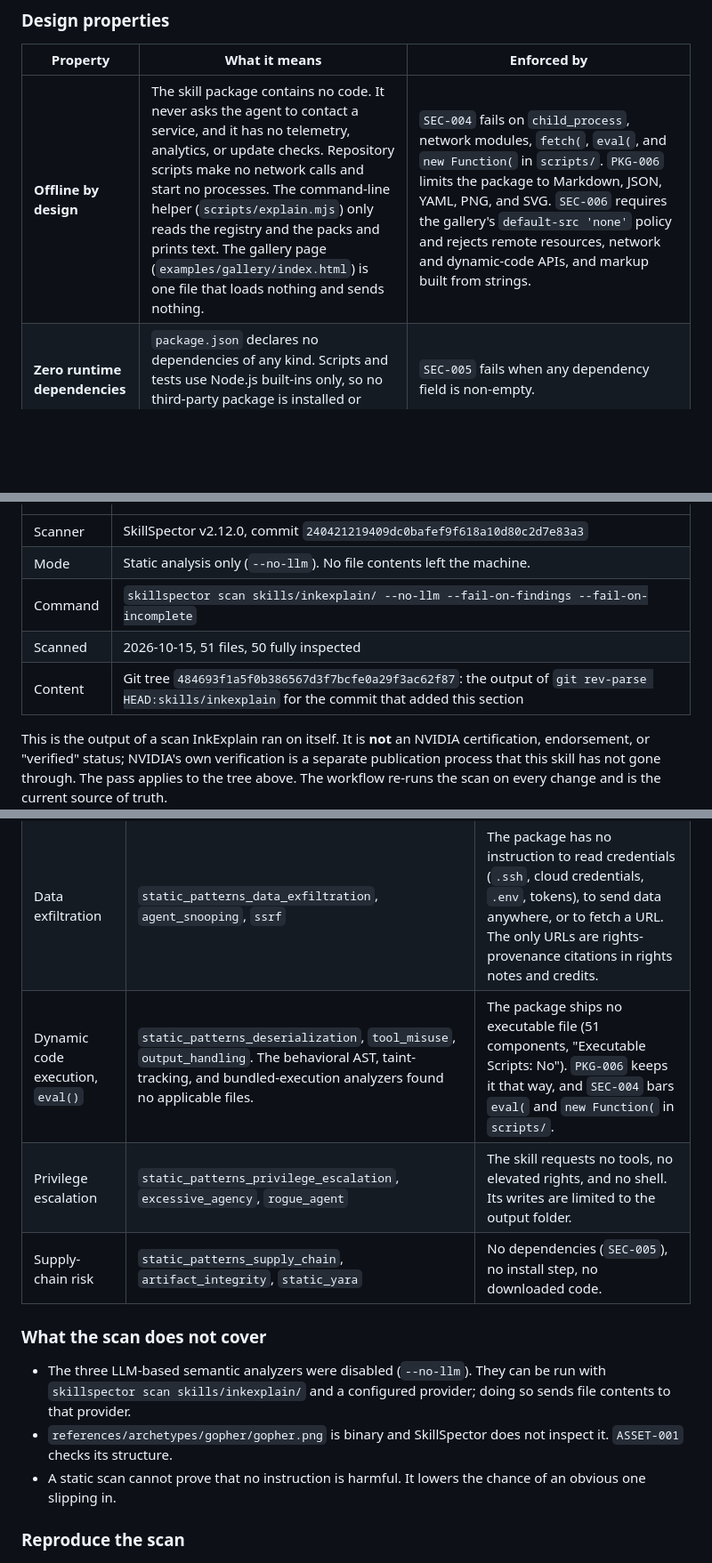
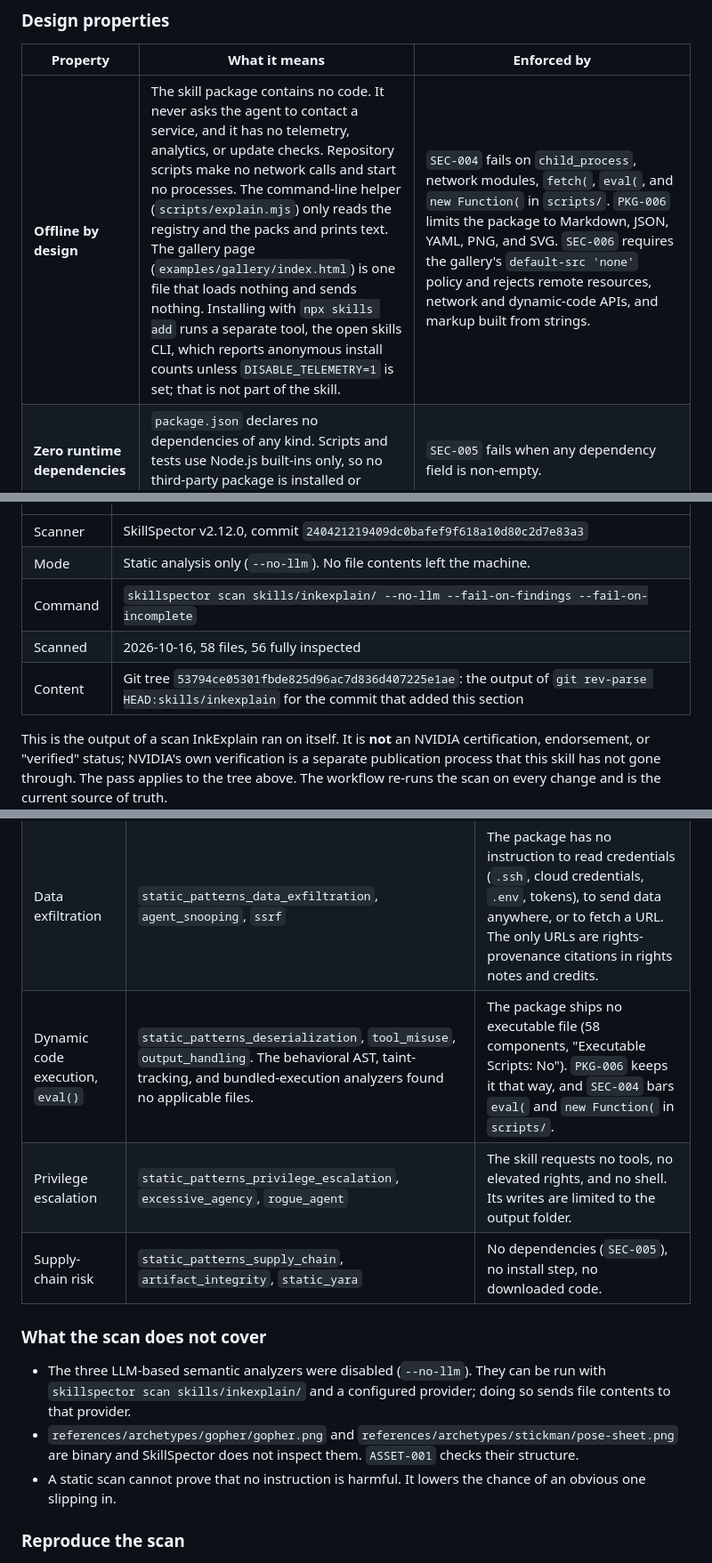
Before and after one commit to agustinpabon/InkExplain, a Markdown page: SECURITY.md, 3 parts joined by grey strips. Shown at 89% size. GitHub-like rendering; blank space fills up the shorter version.

Commit message:
docs(security): record the scan of the current skill, and say the installer has telemetry
The audit statement now describes the scan run on 2026-10-16 with the pinned SkillSpector
v2.12.0: 58 files, 56 fully inspected, no findings, risk score 0/100, for the skill tree
53794ce. The two PNG files (the gopher reference and the Stickman pose sheet) are binary
and listed as not inspected. An earlier run of the same scan found one medium issue in a
sentence added during this release; it was reworded, not suppressed, and the scan passes.

The offline-by-design row now notes that npx skills add runs a separate tool, the open
skills CLI, which reports anonymous install counts unless DISABLE_TELEMETRY=1 is set.
The skill itself still has no telemetry.

```diff
--- a/SECURITY.md
+++ b/SECURITY.md
@@ -10,7 +10,7 @@ This document states what InkExplain does and does not do, how each claim is enf
 
 | Property | What it means | Enforced by |
 |---|---|---|
-| **Offline by design** | The skill package contains no code. It never asks the agent to contact a service, and it has no telemetry, analytics, or update checks. Repository scripts make no network calls and start no processes. The command-line helper (`scripts/explain.mjs`) only reads the registry and the packs and prints text. The gallery page (`examples/gallery/index.html`) is one file that loads nothing and sends nothing. | `SEC-004` fails on `child_process`, network modules, `fetch(`, `eval(`, and `new Function(` in `scripts/`. `PKG-006` limits the package to Markdown, JSON, YAML, PNG, and SVG. `SEC-006` requires the gallery's `default-src 'none'` policy and rejects remote resources, network and dynamic-code APIs, and markup built from strings. |
+| **Offline by design** | The skill package contains no code. It never asks the agent to contact a service, and it has no telemetry, analytics, or update checks. Repository scripts make no network calls and start no processes. The command-line helper (`scripts/explain.mjs`) only reads the registry and the packs and prints text. The gallery page (`examples/gallery/index.html`) is one file that loads nothing and sends nothing. Installing with `npx skills add` runs a separate tool, the open skills CLI, which reports anonymous install counts unless `DISABLE_TELEMETRY=1` is set; that is not part of the skill. | `SEC-004` fails on `child_process`, network modules, `fetch(`, `eval(`, and `new Function(` in `scripts/`. `PKG-006` limits the package to Markdown, JSON, YAML, PNG, and SVG. `SEC-006` requires the gallery's `default-src 'none'` policy and rejects remote resources, network and dynamic-code APIs, and markup built from strings. |
 | **Zero runtime dependencies** | `package.json` declares no dependencies of any kind. Scripts and tests use Node.js built-ins only, so no third-party package is installed or executed. | `SEC-005` fails when any dependency field is non-empty. |
 | **Dual execution mode** | **Prompt mode** needs no tool: the agent reads references and writes text, and its only file write is `prompts.md` in the output folder. **Generate mode** applies only when the host agent provides an image-generation tool. InkExplain ships no generator and never claims an image it did not generate. | The mode rules in `SKILL.md` and `references/workflow/prompt-assembly.md`. |
 | **Filesystem isolation** | Images are written only to `assets/<article-slug>-<suffix>/`, or to a folder the user names inside the workspace. Never inside the skill folder, never outside the workspace, and never over an existing file. The skill reads only what the user points to, and never credentials, key files, or environment files. | The rules in `SKILL.md` and `references/workflow/delivery.md`. See the limit below. |
@@ -62,8 +62,8 @@ workspace: assets/<article-slug>-<suffix>/     (the only place InkExplain writes
 | Scanner | SkillSpector v2.12.0, commit `240421219409dc0bafef9f618a10d80c2d7e83a3` |
 | Mode | Static analysis only (`--no-llm`). No file contents left the machine. |
 | Command | `skillspector scan skills/inkexplain/ --no-llm --fail-on-findings --fail-on-incomplete` |
-| Scanned | 2026-10-15, 51 files, 50 fully inspected |
-| Content | Git tree `484693f1a5f0b386567d3f7bcfe0a29f3ac62f87`: the output of `git rev-parse HEAD:skills/inkexplain` for the commit that added this section |
+| Scanned | 2026-10-16, 58 files, 56 fully inspected |
+| Content | Git tree `53794ce05301fbde825d96ac7d836d407225e1ae`: the output of `git rev-parse HEAD:skills/inkexplain` for the commit that added this section |
 
 This is the output of a scan InkExplain ran on itself. It is **not** an NVIDIA certification, endorsement, or "verified" status; NVIDIA's own verification is a separate publication process that this skill has not gone through. The pass applies to the tree above. The workflow re-runs the scan on every change and is the current source of truth.
 
@@ -73,14 +73,14 @@ This is the output of a scan InkExplain ran on itself. It is **not** an NVIDIA c
 |---|---|---|
 | Prompt injection | `static_patterns_prompt_injection`, `anti_refusal`, `system_prompt_leakage`, `memory_poisoning`, `harmful_content` | A search of the package for override phrases ("ignore previous", "system prompt", "you are now", and similar) found none. "Hidden" appears only as a metaphor word ("hidden dependency"). |
 | Data exfiltration | `static_patterns_data_exfiltration`, `agent_snooping`, `ssrf` | The package has no instruction to read credentials (`.ssh`, cloud credentials, `.env`, tokens), to send data anywhere, or to fetch a URL. The only URLs are rights-provenance citations in rights notes and credits. |
-| Dynamic code execution, `eval()` | `static_patterns_deserialization`, `tool_misuse`, `output_handling`. The behavioral AST, taint-tracking, and bundled-execution analyzers found no applicable files. | The package ships no executable file (51 components, "Executable Scripts: No"). `PKG-006` keeps it that way, and `SEC-004` bars `eval(` and `new Function(` in `scripts/`. |
+| Dynamic code execution, `eval()` | `static_patterns_deserialization`, `tool_misuse`, `output_handling`. The behavioral AST, taint-tracking, and bundled-execution analyzers found no applicable files. | The package ships no executable file (58 components, "Executable Scripts: No"). `PKG-006` keeps it that way, and `SEC-004` bars `eval(` and `new Function(` in `scripts/`. |
 | Privilege escalation | `static_patterns_privilege_escalation`, `excessive_agency`, `rogue_agent` | The skill requests no tools, no elevated rights, and no shell. Its writes are limited to the output folder. |
 | Supply-chain risk | `static_patterns_supply_chain`, `artifact_integrity`, `static_yara` | No dependencies (`SEC-005`), no install step, no downloaded code. |
 
 ### What the scan does not cover
 
 - The three LLM-based semantic analyzers were disabled (`--no-llm`). They can be run with `skillspector scan skills/inkexplain/` and a configured provider; doing so sends file contents to that provider.
-- `references/archetypes/gopher/gopher.png` is binary and SkillSpector does not inspect it. `ASSET-001` checks its structure.
+- `references/archetypes/gopher/gopher.png` and `references/archetypes/stickman/pose-sheet.png` are binary and SkillSpector does not inspect them. `ASSET-001` checks their structure.
 - A static scan cannot prove that no instruction is harmful. It lowers the chance of an obvious one slipping in.
 
 ### Reproduce the scan
```
